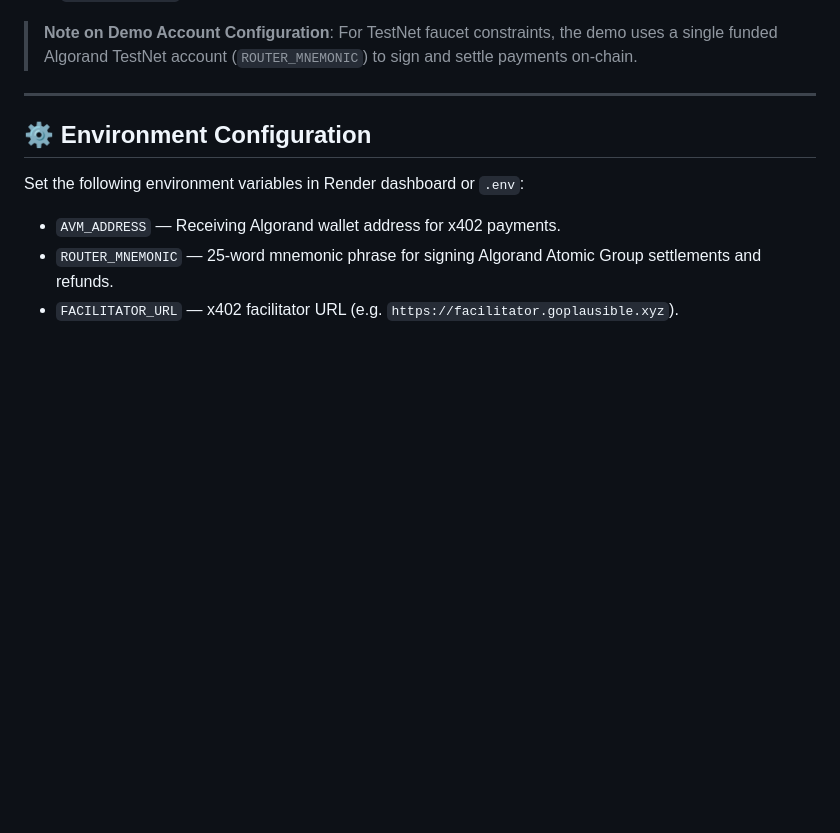
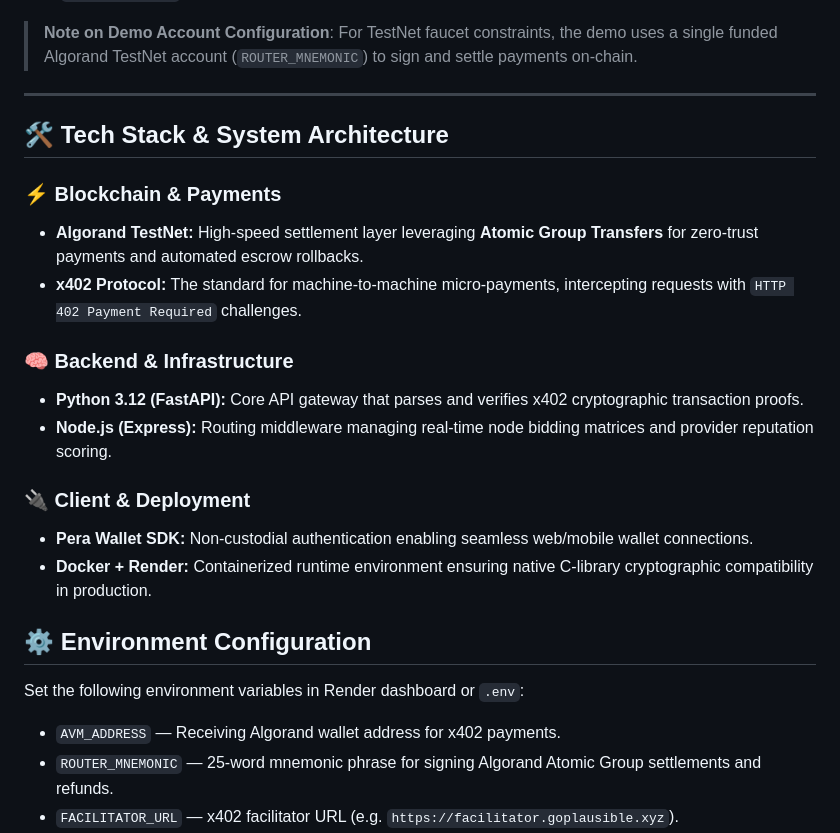
Before and after one commit to bhavyavennapusa1-cell/agent-payment-router, a Markdown page: README.md, the part around the change. Rendered like a GitHub page; blank space fills up the shorter version.

```diff
--- a/README.md
+++ b/README.md
@@ -40,6 +40,19 @@ projects/nexus-route/
 > **Note on Demo Account Configuration**: For TestNet faucet constraints, the demo uses a single funded Algorand TestNet account (`ROUTER_MNEMONIC`) to sign and settle payments on-chain.
 
 ---
+## 🛠️ Tech Stack & System Architecture
+
+### ⚡ Blockchain & Payments
+* **Algorand TestNet:** High-speed settlement layer leveraging **Atomic Group Transfers** for zero-trust payments and automated escrow rollbacks.
+* **x402 Protocol:** The standard for machine-to-machine micro-payments, intercepting requests with `HTTP 402 Payment Required` challenges.
+
+### 🧠 Backend & Infrastructure
+* **Python 3.12 (FastAPI):** Core API gateway that parses and verifies x402 cryptographic transaction proofs.
+* **Node.js (Express):** Routing middleware managing real-time node bidding matrices and provider reputation scoring.
+
+### 🔌 Client & Deployment
+* **Pera Wallet SDK:** Non-custodial authentication enabling seamless web/mobile wallet connections.
+* **Docker + Render:** Containerized runtime environment ensuring native C-library cryptographic compatibility in production.
 
 ## ⚙️ Environment Configuration
 
```
